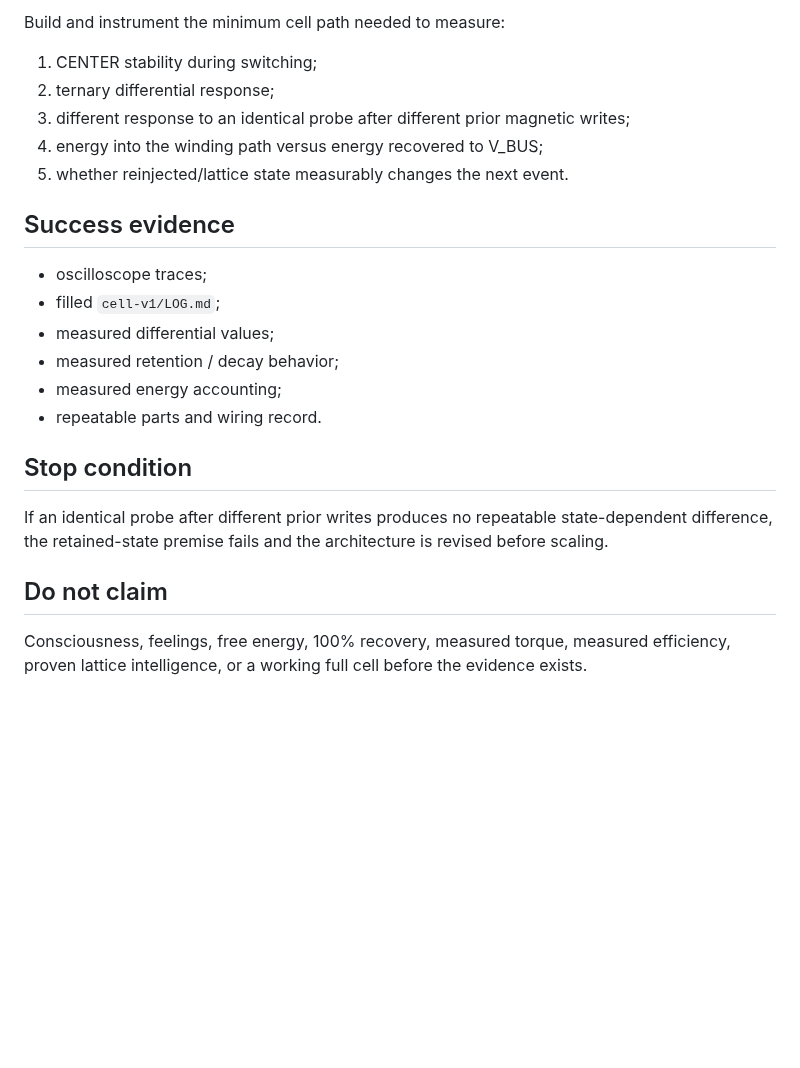
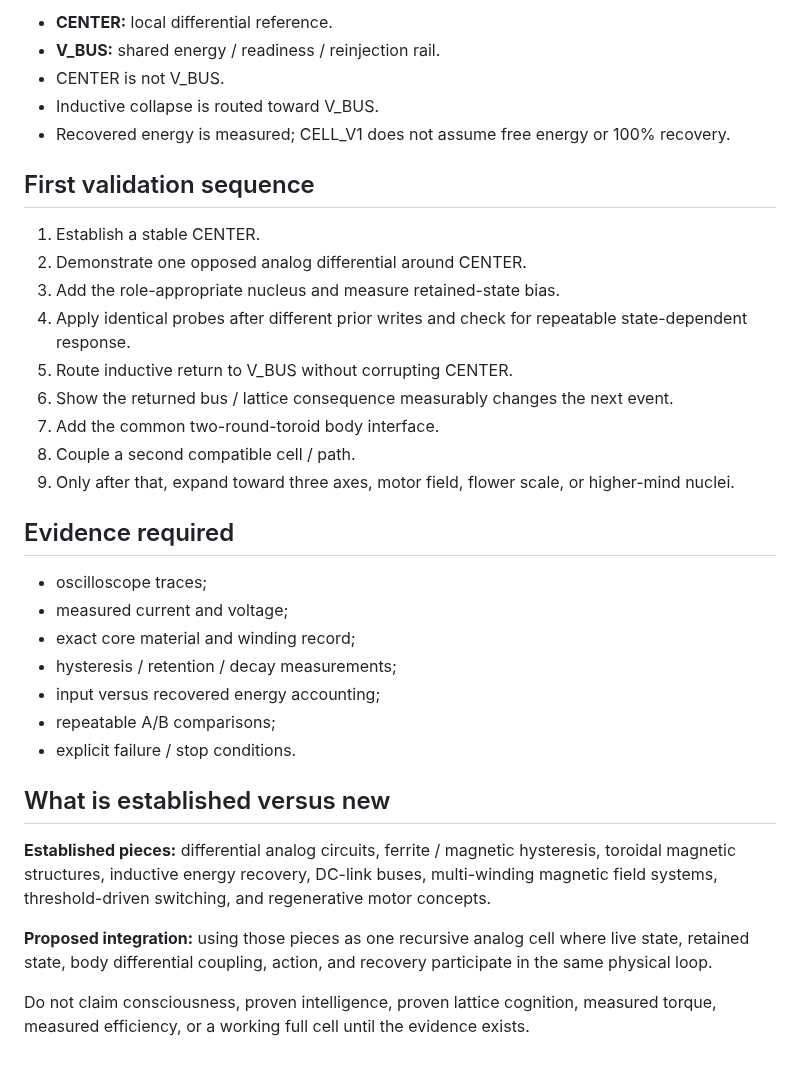
Before and after one commit to One-Wave-Universe/Builds, a Markdown page: GRANT_CELL.md, the part around one of its changes. Rendered like a GitHub page; blank space fills up the shorter version.

```diff
--- a/GRANT_CELL.md
+++ b/GRANT_CELL.md
@@ -60,25 +82,36 @@ The Phase-I research question is whether that loop can be demonstrated measurabl
 
-Build and instrument the minimum cell path needed to measure:
+- **CENTER:** local differential reference.
+- **V_BUS:** shared energy / readiness / reinjection rail.
+- CENTER is not V_BUS.
+- Inductive collapse is routed toward V_BUS.
+- Recovered energy is measured; CELL_V1 does not assume free energy or 100% recovery.
 
-1. CENTER stability during switching;
-2. ternary differential response;
-3. different response to an identical probe after different prior magnetic writes;
-4. energy into the winding path versus energy recovered to V_BUS;
-5. whether reinjected/lattice state measurably changes the next event.
+## First validation sequence
 
-## Success evidence
+1. Establish a stable CENTER.
+2. Demonstrate one opposed analog differential around CENTER.
+3. Add the role-appropriate nucleus and measure retained-state bias.
+4. Apply identical probes after different prior writes and check for repeatable state-dependent response.
+5. Route inductive return to V_BUS without corrupting CENTER.
+6. Show the returned bus / lattice consequence measurably changes the next event.
+7. Add the common two-round-toroid body interface.
+8. Couple a second compatible cell / path.
+9. Only after that, expand toward three axes, motor field, flower scale, or higher-mind nuclei.
+
+## Evidence required
 
 - oscilloscope traces;
-- filled `cell-v1/LOG.md`;
-- measured differential values;
-- measured retention / decay behavior;
-- measured energy accounting;
-- repeatable parts and wiring record.
+- measured current and voltage;
+- exact core material and winding record;
+- hysteresis / retention / decay measurements;
+- input versus recovered energy accounting;
+- repeatable A/B comparisons;
+- explicit failure / stop conditions.
 
-## Stop condition
+## What is established versus new
 
-If an identical probe after different prior writes produces no repeatable state-dependent difference, the retained-state premise fails and the architecture is revised before scaling.
+**Established pieces:** differential analog circuits, ferrite / magnetic hysteresis, toroidal magnetic structures, inductive energy recovery, DC-link buses, multi-winding magnetic field systems, threshold-driven switching, and regenerative motor concepts.
 
-## Do not claim
+**Proposed integration:** using those pieces as one recursive analog cell where live state, retained state, body differential coupling, action, and recovery participate in the same physical loop.
 
-Consciousness, feelings, free energy, 100% recovery, measured torque, measured efficiency, proven lattice intelligence, or a working full cell before the evidence exists.
+Do not claim consciousness, proven intelligence, proven lattice cognition, measured torque, measured efficiency, or a working full cell until the evidence exists.
```
Also changed, not shown: other parts of GRANT_CELL.md (+56 -34 lines).
